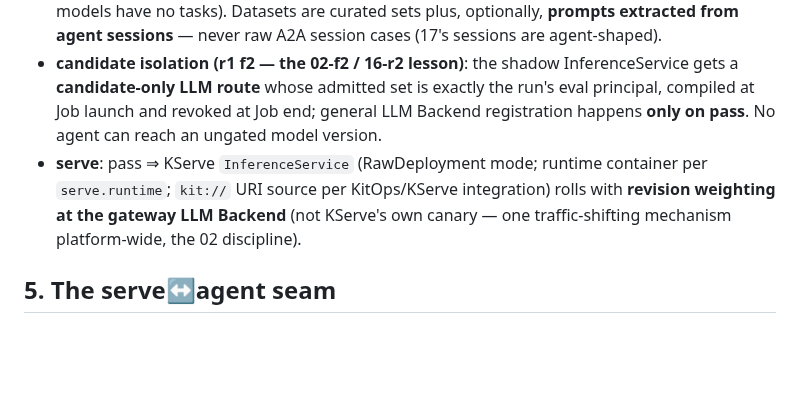
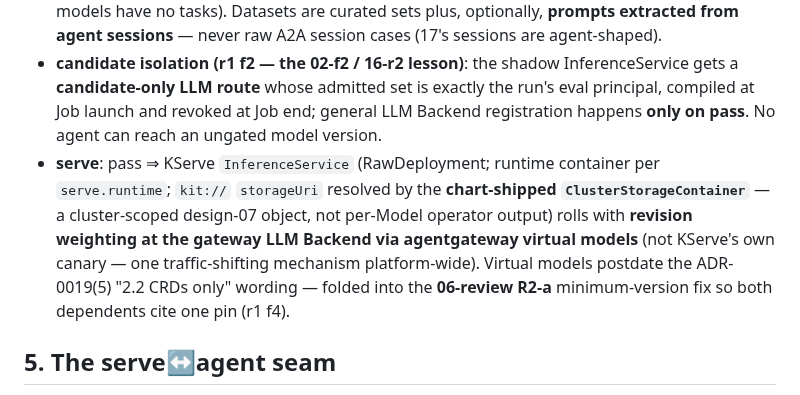
Before and after one commit to Quinyte/assayd, a Markdown page: docs/designs/25-model-operator.md, the part around the change. Drawn GitHub-style; blank space fills up the shorter version.

Commit message:
docs(designs): 25/26 r2 stale-reference sync (research note, ClusterStorageContainer, host-side operators)
Co-Authored-By: Claude Opus 5 (1M context) <noreply@anthropic.com>

```diff
--- a/docs/designs/25-model-operator.md
+++ b/docs/designs/25-model-operator.md
@@ -45,7 +45,7 @@ status:
 - **train** (optional): operator materializes a Trainer v2 `TrainJob` (framework per spec; Unsloth/TRL as BuiltinTrainers — landing upstream, pinned when released; until then torchtune/TRL) under a `train:<model>@<run>` principal with its own budget (the 14/15/20 pattern; GPU cost is receipted where the LLM egress is ours, and TrainJob resource usage lands in run status regardless). Output → **package**: a KitOps ModelKit assembled (weights + config + tokenizer + provenance: TrainJob ref, dataset digests), cosign-signed, pushed. Every stage transition is a CloudEvent.
 - **gate**: the design-16 **flow**, not its metric catalog (r1 f1 — the honest split): reused verbatim are the state machine (Held → gate → verdict → weight shift), the fail-closed rules, the contracts (`evalrunner/v1`, `evalreport/v1`), and content-addressed datasets/reports. **Model metrics are a separate family** — recorded as design 16's §12 A1: `golden_quality` (mechanical where the set is `via`-shaped, judged otherwise), `latency_p95`/`throughput` under a stated load profile, `refusal_safety_rate`, and `cost_regression_per_1k_tokens` vs the previous kit (never per-task — models have no tasks). Datasets are curated sets plus, optionally, **prompts extracted from agent sessions** — never raw A2A session cases (17's sessions are agent-shaped).
 - **candidate isolation (r1 f2 — the 02-f2 / 16-r2 lesson)**: the shadow InferenceService gets a **candidate-only LLM route** whose admitted set is exactly the run's eval principal, compiled at Job launch and revoked at Job end; general LLM Backend registration happens **only on pass**. No agent can reach an ungated model version.
-- **serve**: pass ⇒ KServe `InferenceService` (RawDeployment mode; runtime container per `serve.runtime`; `kit://` URI source per KitOps/KServe integration) rolls with **revision weighting at the gateway LLM Backend** (not KServe's own canary — one traffic-shifting mechanism platform-wide, the 02 discipline).
+- **serve**: pass ⇒ KServe `InferenceService` (RawDeployment; runtime container per `serve.runtime`; `kit://` `storageUri` resolved by the **chart-shipped `ClusterStorageContainer`** — a cluster-scoped design-07 object, not per-Model operator output) rolls with **revision weighting at the gateway LLM Backend via agentgateway virtual models** (not KServe's own canary — one traffic-shifting mechanism platform-wide). Virtual models postdate the ADR-0019(5) "2.2 CRDs only" wording — folded into the **06-review R2-a** minimum-version fix so both dependents cite one pin (r1 f4).
 
 ## 5. The serve↔agent seam
 
```
